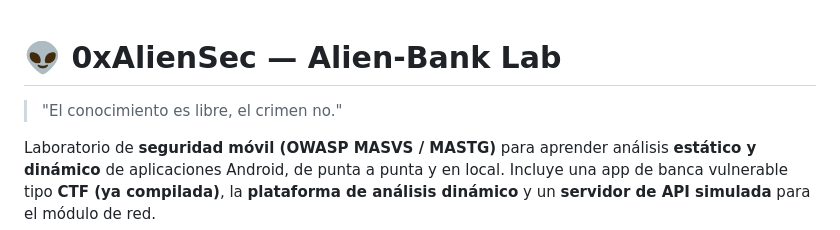
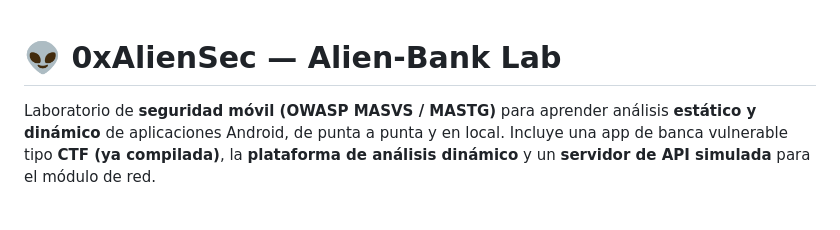
Before and after one commit to 4l13n-DN/Alien-Bank_Lab, a Markdown page: README.md, the part around the change. GitHub-like rendering; blank space fills up the shorter version.

Commit message:
Update README.md by removing a quote
Removed a quote from the README file.

```diff
--- a/README.md
+++ b/README.md
@@ -1,6 +1,4 @@
 # 👽 0xAlienSec — Alien-Bank Lab
-
-> "El conocimiento es libre, el crimen no."
 
 Laboratorio de **seguridad móvil (OWASP MASVS / MASTG)** para aprender análisis **estático y dinámico** de aplicaciones Android, de punta a punta y en local. Incluye una app de banca vulnerable tipo **CTF (ya compilada)**, la **plataforma de análisis dinámico** y un **servidor de API simulada** para el módulo de red.
 
```
